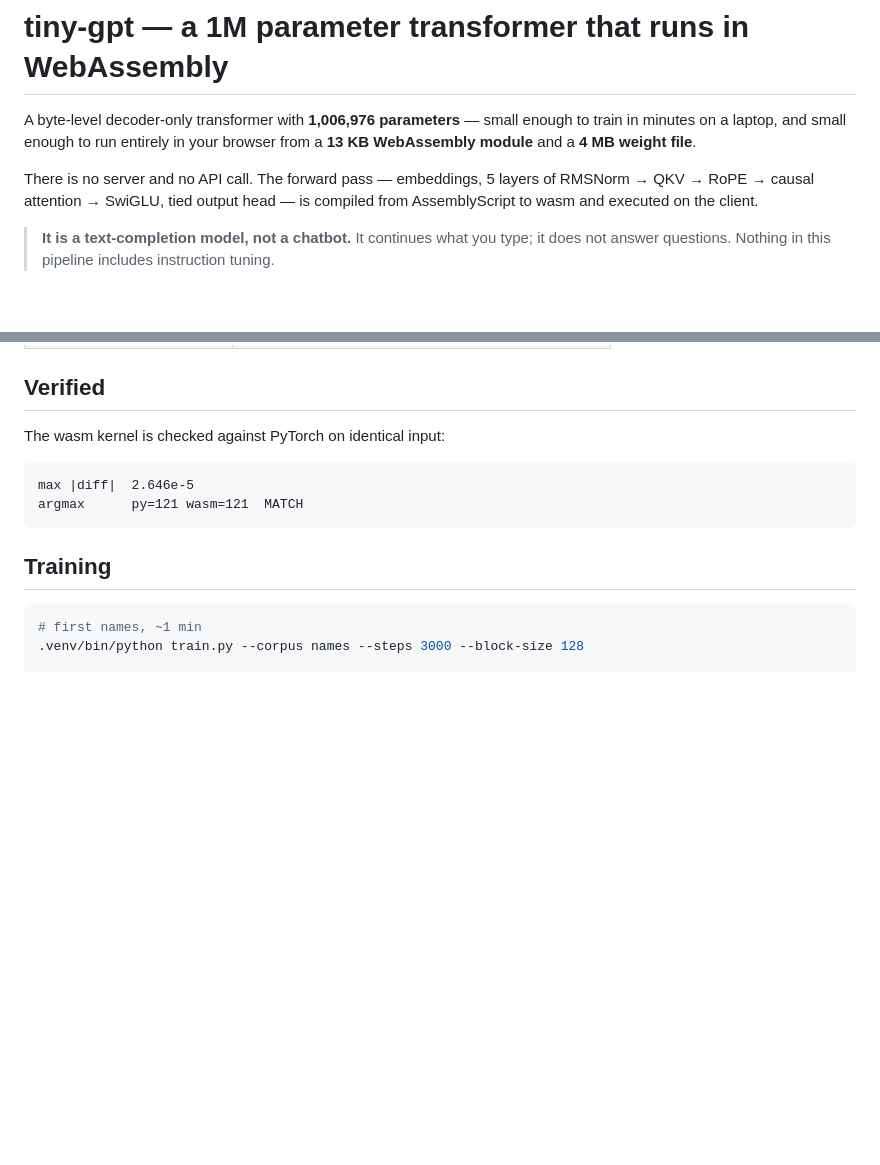
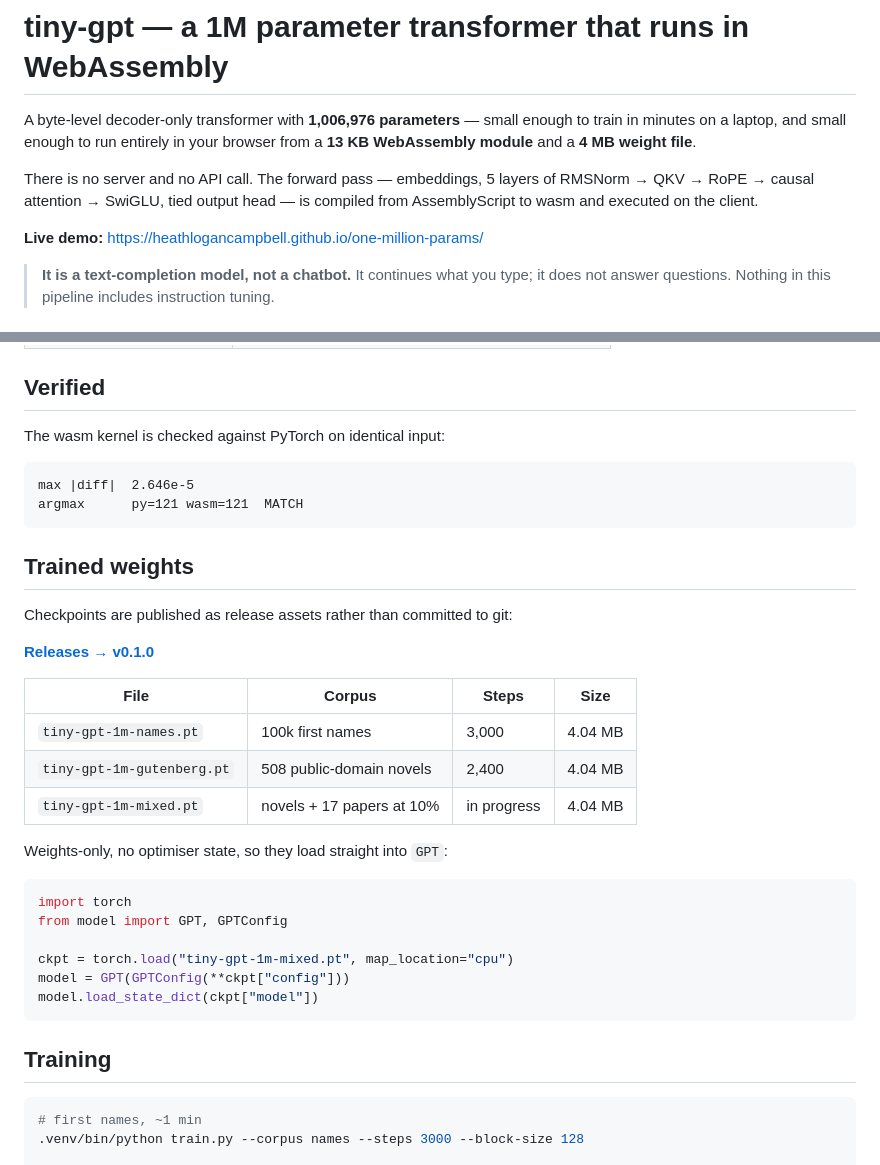
Before and after one commit to HeathLoganCampbell/one-million-params, a Markdown page: README.md, 2 parts joined by grey strips. Rendered like a GitHub page; blank space fills up the shorter version.

Commit message:
Link trained weights from the v0.1.0 release

````diff
--- a/README.md
+++ b/README.md
@@ -7,6 +7,8 @@ browser from a **13 KB WebAssembly module** and a **4 MB weight file**.
 There is no server and no API call. The forward pass — embeddings, 5 layers of
 RMSNorm → QKV → RoPE → causal attention → SwiGLU, tied output head — is
 compiled from AssemblyScript to wasm and executed on the client.
+
+**Live demo:** https://heathlogancampbell.github.io/one-million-params/
 
 > **It is a text-completion model, not a chatbot.** It continues what you type;
 > it does not answer questions. Nothing in this pipeline includes instruction
@@ -48,6 +50,29 @@ The wasm kernel is checked against PyTorch on identical input:
 ```
 max |diff|  2.646e-5
 argmax      py=121 wasm=121  MATCH
+```
+
+## Trained weights
+
+Checkpoints are published as release assets rather than committed to git:
+
+**[Releases → v0.1.0](https://github.com/HeathLoganCampbell/one-million-params/releases/tag/v0.1.0)**
+
+| File | Corpus | Steps | Size |
+|---|---|---|---|
+| `tiny-gpt-1m-names.pt` | 100k first names | 3,000 | 4.04 MB |
+| `tiny-gpt-1m-gutenberg.pt` | 508 public-domain novels | 2,400 | 4.04 MB |
+| `tiny-gpt-1m-mixed.pt` | novels + 17 papers at 10% | in progress | 4.04 MB |
+
+Weights-only, no optimiser state, so they load straight into `GPT`:
+
+```python
+import torch
+from model import GPT, GPTConfig
+
+ckpt = torch.load("tiny-gpt-1m-mixed.pt", map_location="cpu")
+model = GPT(GPTConfig(**ckpt["config"]))
+model.load_state_dict(ckpt["model"])
 ```
 
 ## Training
````
